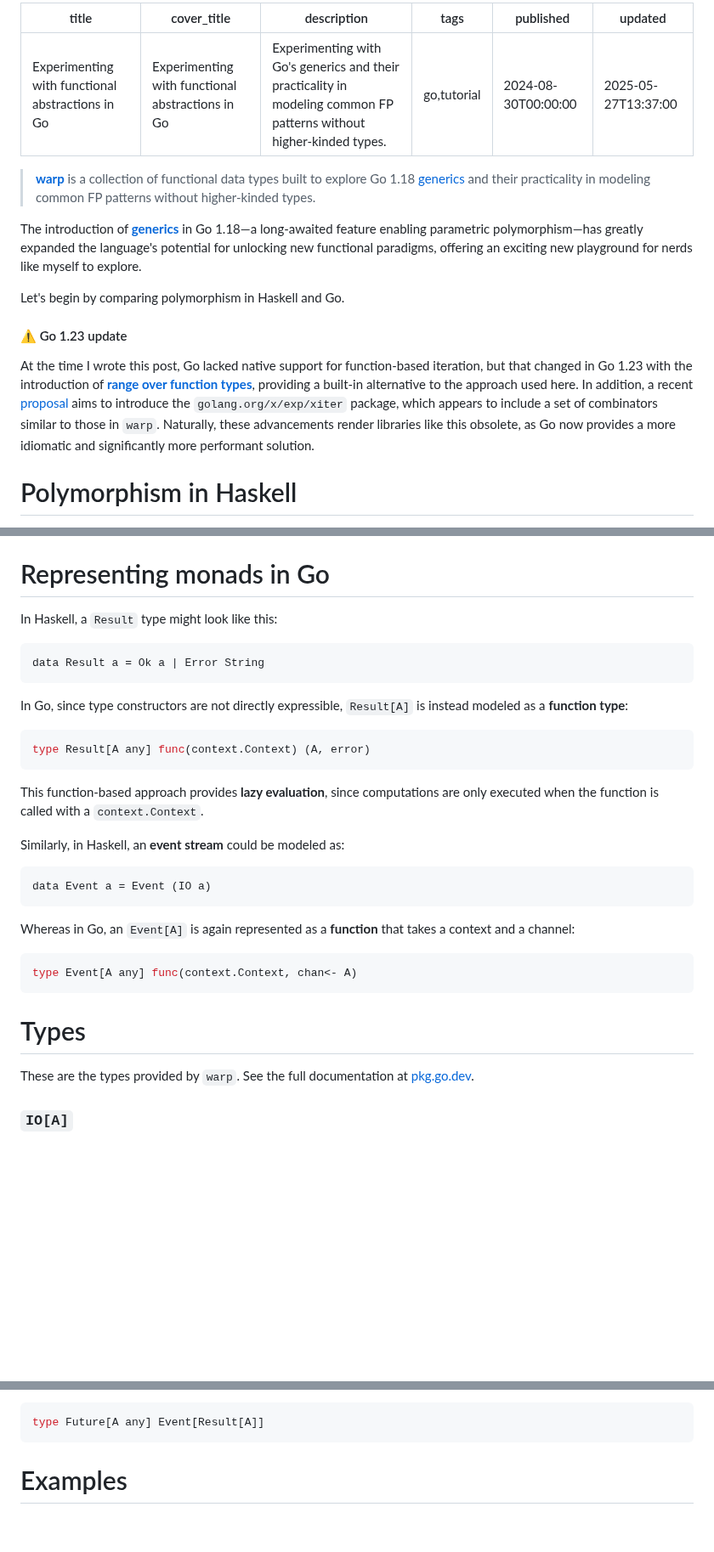
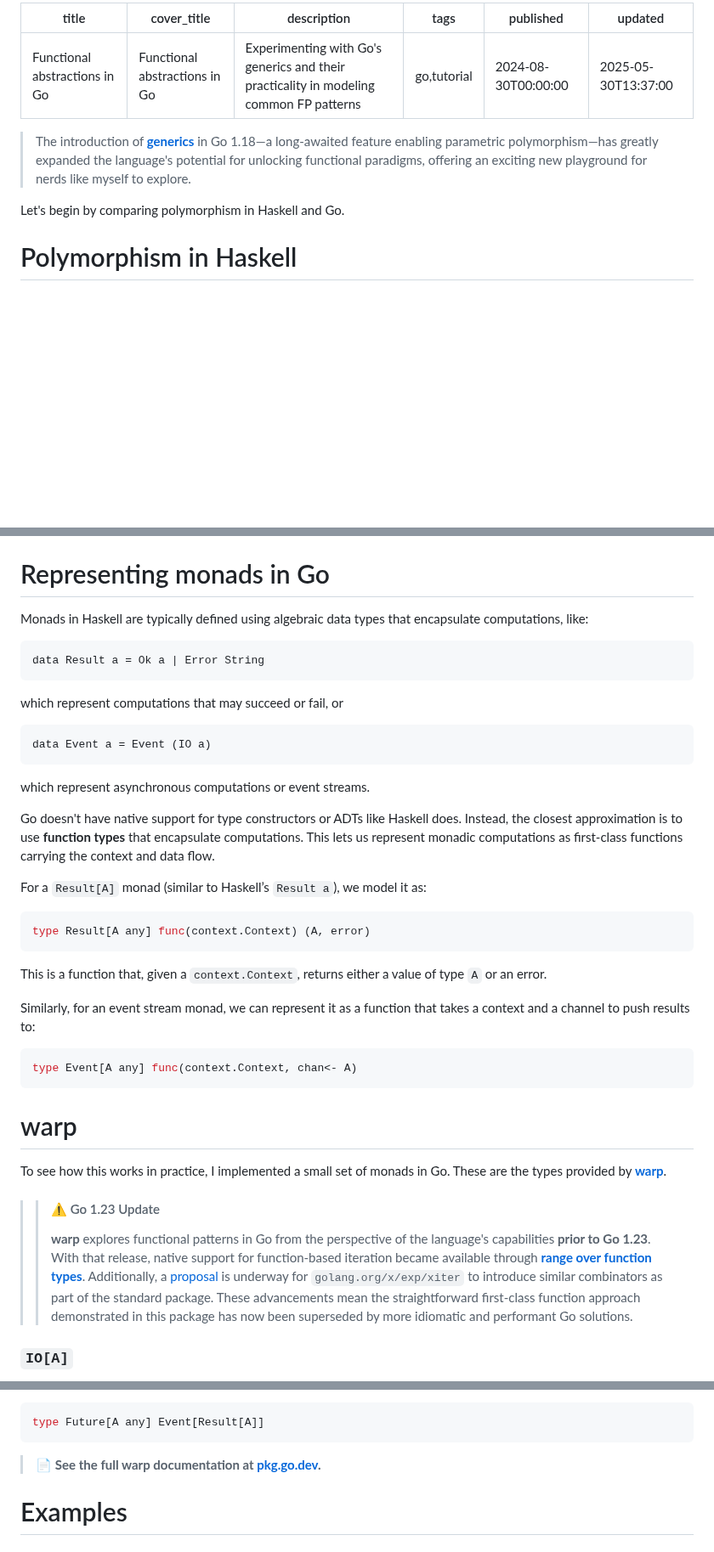
Before and after one commit to tetsuo/tetsuo.github.io, a Markdown page: articles/warp.md, 3 parts joined by grey strips. Shown at 85% size. GitHub-like rendering; blank space fills up the shorter version.

Commit message:
Apply revisions

````diff
--- a/articles/warp.md
+++ b/articles/warp.md
@@ -1,21 +1,15 @@
 ---
-title: Experimenting with functional abstractions in Go
-cover_title: Experimenting with functional abstractions in Go
-description: Experimenting with Go's generics and their practicality in modeling common FP patterns without higher-kinded types.
+title: Functional abstractions in Go
+cover_title: Functional abstractions in Go
+description: Experimenting with Go's generics and their practicality in modeling common FP patterns
 tags: go,tutorial
 published: 2024-08-30T00:00:00
-updated: 2025-05-27T13:37:00
+updated: 2025-05-30T13:37:00
 ---
 
-> [**warp**](https://github.com/tetsuo/warp) is a collection of functional data types built to explore Go 1.18 [generics](https://go.dev/blog/intro-generics) and their practicality in modeling common FP patterns without higher-kinded types.
-
-The introduction of [**generics**](https://go.dev/blog/intro-generics) in Go 1.18—a long-awaited feature enabling parametric polymorphism—has greatly expanded the language's potential for unlocking new functional paradigms, offering an exciting new playground for nerds like myself to explore.
+> The introduction of [**generics**](https://go.dev/blog/intro-generics) in Go 1.18—a long-awaited feature enabling parametric polymorphism—has greatly expanded the language's potential for unlocking functional paradigms, offering an exciting new playground for nerds like myself to explore.
 
 Let's begin by comparing polymorphism in Haskell and Go.
-
-#### ⚠️ Go 1.23 update
-
-At the time I wrote this post, Go lacked native support for function-based iteration, but that changed in Go 1.23 with the introduction of [**range over function types**](https://go.dev/blog/range-functions), providing a built-in alternative to the approach used here. In addition, a recent [proposal](https://github.com/golang/go/issues/61898) aims to introduce the `golang.org/x/exp/xiter` package, which appears to include a set of combinators similar to those in `warp`. Naturally, these advancements render libraries like this obsolete, as Go now provides a more idiomatic and significantly more performant solution.
 
 # Polymorphism in Haskell
 
@@ -119,35 +113,43 @@ In Go, even with generics, we can't express this level of abstraction. We can wr
 
 # Representing monads in Go
 
-In Haskell, a `Result` type might look like this:
+Monads in Haskell are typically defined using algebraic data types that encapsulate computations, like:
 
 ```haskell
 data Result a = Ok a | Error String
 ```
 
-In Go, since type constructors are not directly expressible, `Result[A]` is instead modeled as a **function type**:
+which represent computations that may succeed or fail, or
+
+```haskell
+data Event a = Event (IO a)
+```
+
+which represent asynchronous computations or event streams.
+
+Go doesn't have native support for type constructors or ADTs like Haskell does. Instead, the closest approximation is to use **function types** that encapsulate computations. This lets us represent monadic computations as first-class functions carrying the context and data flow.
+
+For a `Result[A]` monad (similar to Haskell’s `Result a`), we model it as:
 
 ```go
 type Result[A any] func(context.Context) (A, error)
 ```
 
-This function-based approach provides **lazy evaluation**, since computations are only executed when the function is called with a `context.Context`.
+This is a function that, given a `context.Context`, returns either a value of type `A` or an error.
 
-Similarly, in Haskell, an **event stream** could be modeled as:
-
-```haskell
-data Event a = Event (IO a)
-```
-
-Whereas in Go, an `Event[A]` is again represented as a **function** that takes a context and a channel:
+Similarly, for an event stream monad, we can represent it as a function that takes a context and a channel to push results to:
 
 ```go
 type Event[A any] func(context.Context, chan<- A)
 ```
 
-# Types
+# warp
 
-These are the types provided by `warp`. See the full documentation at [pkg.go.dev](https://pkg.go.dev/github.com/tetsuo/warp).
+To see how this works in practice, I implemented a small set of monads in Go. These are the types provided by [**warp**](https://github.com/tetsuo/warp).
+
+>> #### ⚠️ Go 1.23 Update
+>>
+>> **warp** explores functional patterns in Go from the perspective of the language's capabilities **prior to Go 1.23**. With that release, native support for function-based iteration became available through [**range over function types**](https://go.dev/blog/range-functions). Additionally, a [proposal](https://github.com/golang/go/issues/61898) is underway for `golang.org/x/exp/xiter` to introduce similar combinators as part of the standard package. These advancements mean the straightforward first-class function approach demonstrated in this package has now been superseded by more idiomatic and performant Go solutions.
 
 ### `IO[A]`
 
@@ -186,6 +188,8 @@ A `Future` represents a collection of discrete occurrences of events with associ
 ```go
 type Future[A any] Event[Result[A]]
 ```
+
+> 📄 **See the full warp documentation at [pkg.go.dev](https://pkg.go.dev/github.com/tetsuo/warp).**
 
 # Examples
 
````
Also changed, not shown: other parts of articles/warp.md (+4 -4 lines).
